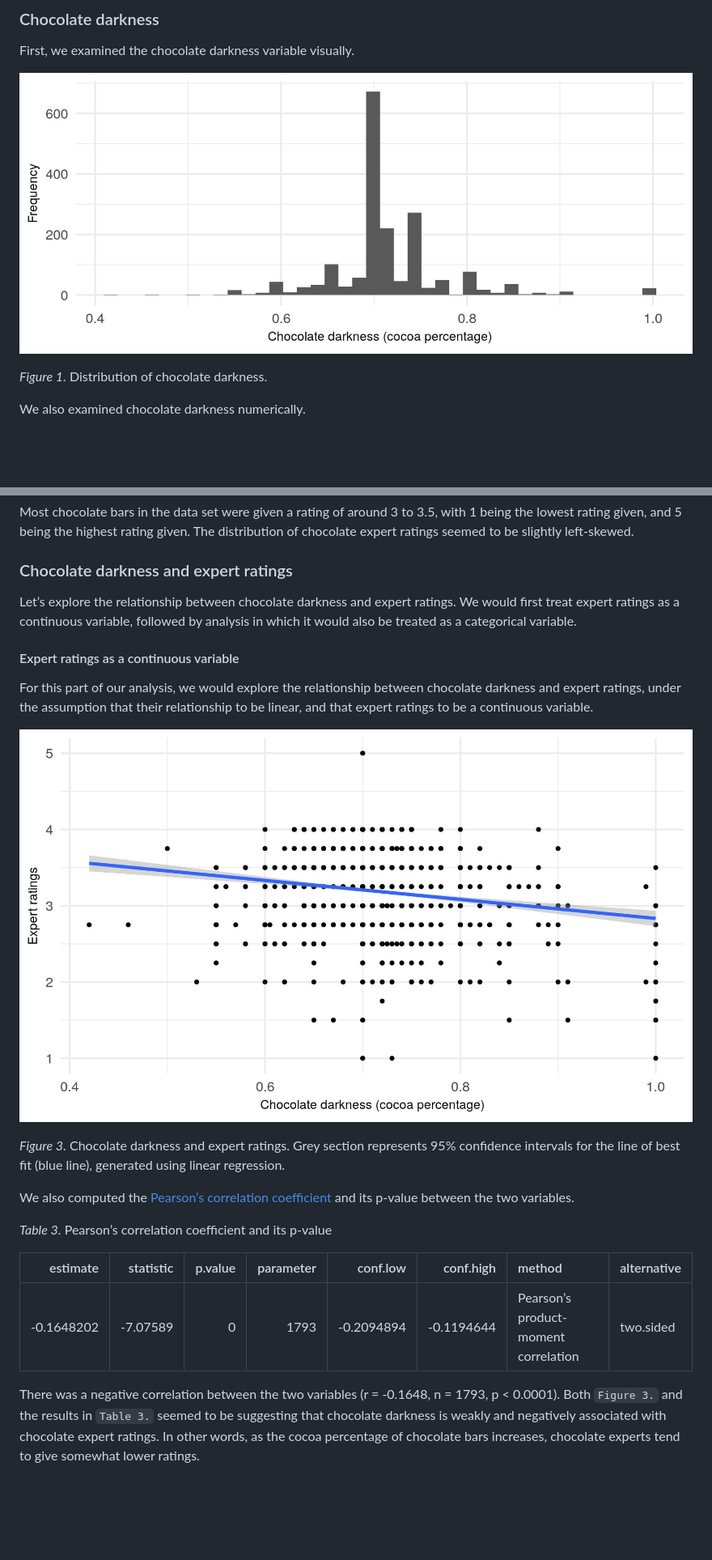
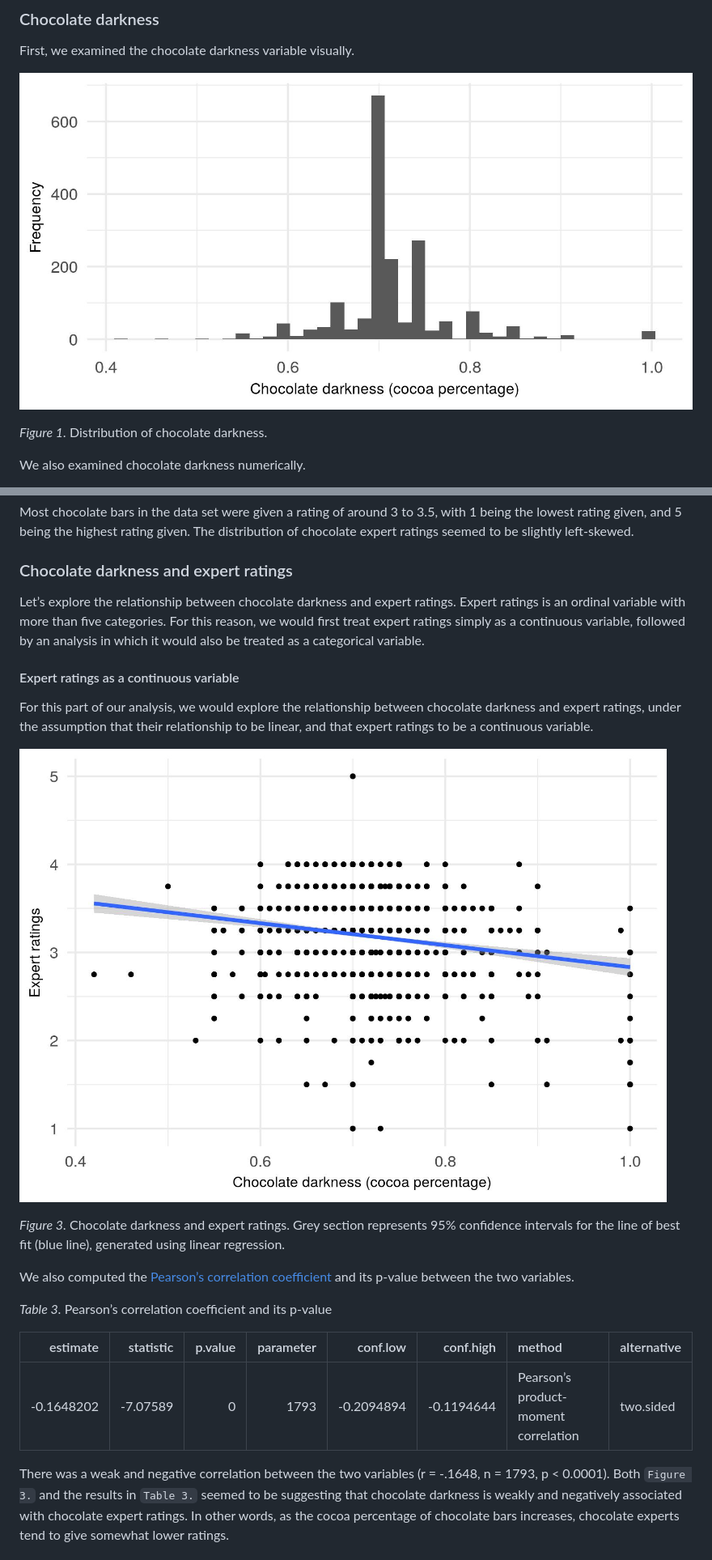
Before and after one commit to UBC-MDS/DSCI522_blei7_georgejjw_coco, a Markdown page: src/generate_report.md, 2 parts joined by grey strips. Shown: that part at 81% size. Drawn GitHub-style; pictures changed too: results/darkness_dist.jpg, results/scatter_darkness_rating.jpg; blank space fills up the shorter version.

Commit message:
Added first draft of the final report

```diff
--- a/src/generate_report.md
+++ b/src/generate_report.md
@@ -89,9 +89,10 @@ slightly left-skewed.
 ### Chocolate darkness and expert ratings
 
 Let’s explore the relationship between chocolate darkness and expert
-ratings. We would first treat expert ratings as a continuous variable,
-followed by analysis in which it would also be treated as a categorical
-variable.
+ratings. Expert ratings is an ordinal variable with more than five
+categories. For this reason, we would first treat expert ratings simply
+as a continuous variable, followed by an analysis in which it would also
+be treated as a categorical variable.
 
 #### Expert ratings as a continuous variable
 
@@ -117,10 +118,10 @@ p-value
 | ----------: | --------: | ------: | --------: | ----------: | ----------: | :----------------------------------- | :---------- |
 | \-0.1648202 | \-7.07589 |       0 |      1793 | \-0.2094894 | \-0.1194644 | Pearson’s product-moment correlation | two.sided   |
 
-There was a negative correlation between the two variables (r = -0.1648,
-n = 1793, p \< 0.0001). Both `Figure 3.` and the results in `Table 3.`
-seemed to be suggesting that chocolate darkness is weakly and negatively
-associated with chocolate expert ratings. In other words, as the cocoa
-percentage of chocolate bars increases, chocolate experts tend to give
-somewhat lower ratings.
+There was a weak and negative correlation between the two variables (r =
+-.1648, n = 1793, p \< 0.0001). Both `Figure 3.` and the results in
+`Table 3.` seemed to be suggesting that chocolate darkness is weakly and
+negatively associated with chocolate expert ratings. In other words, as
+the cocoa percentage of chocolate bars increases, chocolate experts tend
+to give somewhat lower ratings.
 
```
Also changed, not shown: other parts of src/generate_report.md (+82 -3 lines), results/mean_darkness_rating.jpg (added), results/rating_dist.jpg, 6 other files.
